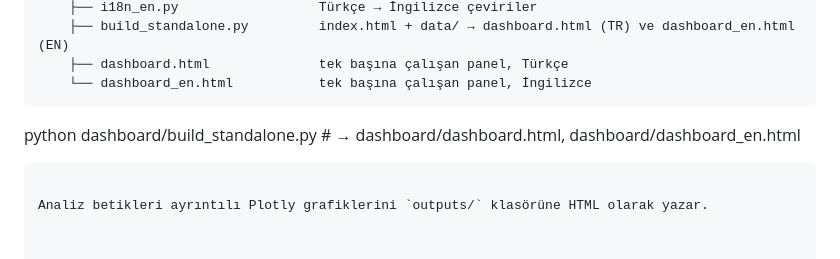
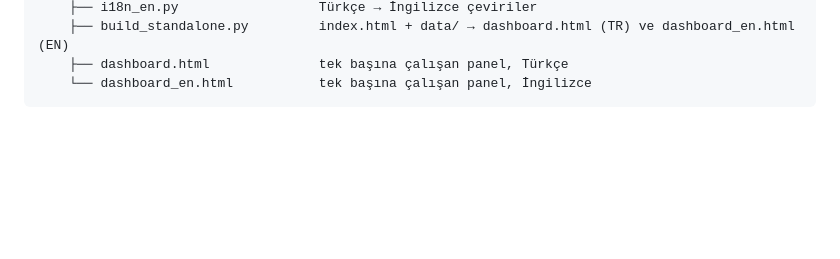
Before and after one commit to furkangunal/Migration, a Markdown page: README.md, the part around the change. GitHub-like rendering; blank space fills up the shorter version.

````diff
--- a/README.md
+++ b/README.md
@@ -109,8 +109,3 @@ Bir sekmeye doğrudan bağlantı verilebilir, örneğin `dashboard.html#ulkeler`
     ├── dashboard.html              tek başına çalışan panel, Türkçe
     └── dashboard_en.html           tek başına çalışan panel, İngilizce
 ```
-
-python dashboard/build_standalone.py   # → dashboard/dashboard.html, dashboard/dashboard_en.html
-```
-
-Analiz betikleri ayrıntılı Plotly grafiklerini `outputs/` klasörüne HTML olarak yazar.
````
